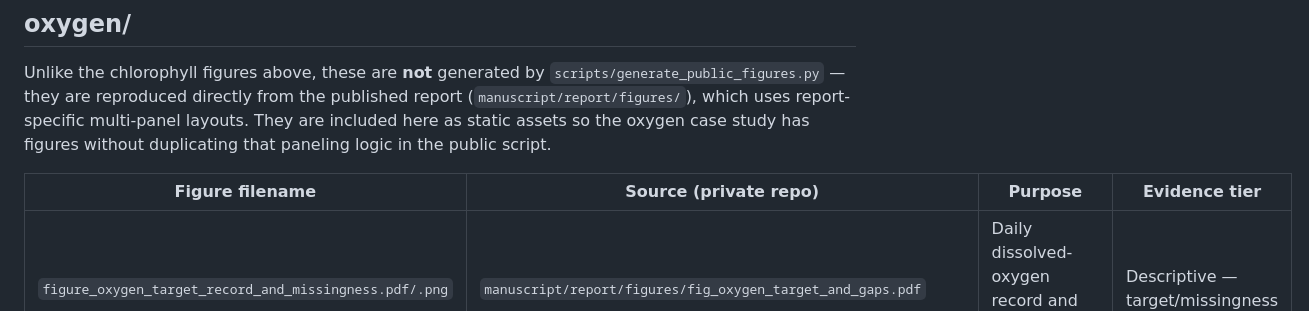
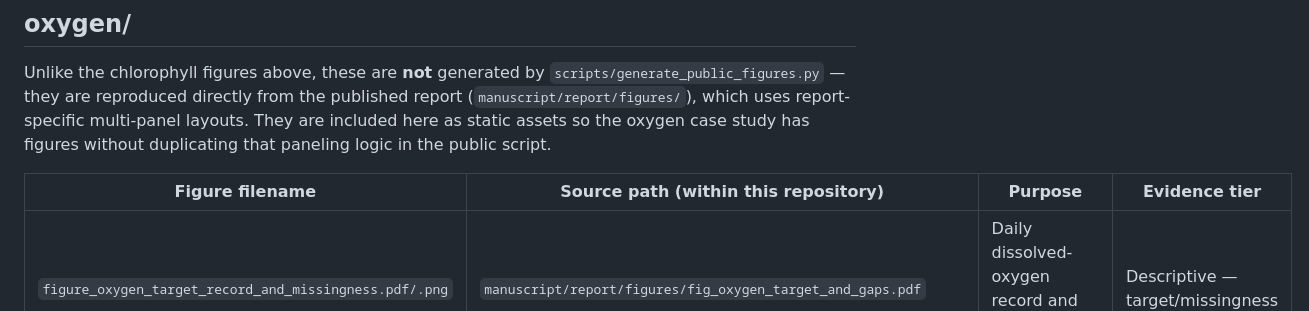
Before and after one commit to matteofaverio/coastal-gap-reconstruction, a Markdown page: figures/README.md, the part around the change. Rendered like a GitHub page.

Commit message:
chore(public): fix stale "private repo" table-header label in figures/README
Found during the final residue re-scan: the oxygen figures table header
said "Source (private repo)" but every path in that column is inside this
repository's own manuscript/report/figures/, not a private one.

```diff
--- a/figures/README.md
+++ b/figures/README.md
@@ -41,7 +41,7 @@ uses report-specific multi-panel layouts. They are included here as static
 assets so the oxygen case study has figures without duplicating that
 paneling logic in the public script.
 
-| Figure filename | Source (private repo) | Purpose | Evidence tier |
+| Figure filename | Source path (within this repository) | Purpose | Evidence tier |
 |---|---|---|---|
 | `figure_oxygen_target_record_and_missingness.pdf/.png` | `manuscript/report/figures/fig_oxygen_target_and_gaps.pdf` | Daily dissolved-oxygen record and real-gap inventory | Descriptive — target/missingness |
 | `figure_oxygen_distribution.pdf/.png` | `manuscript/report/figures/fig_oxygen_distribution.pdf` | Empirical distribution of daily mean oxygen | Descriptive |
```
